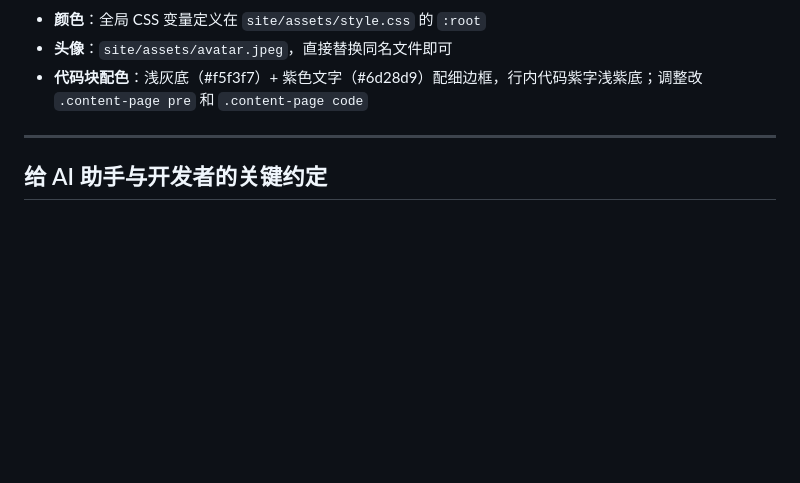
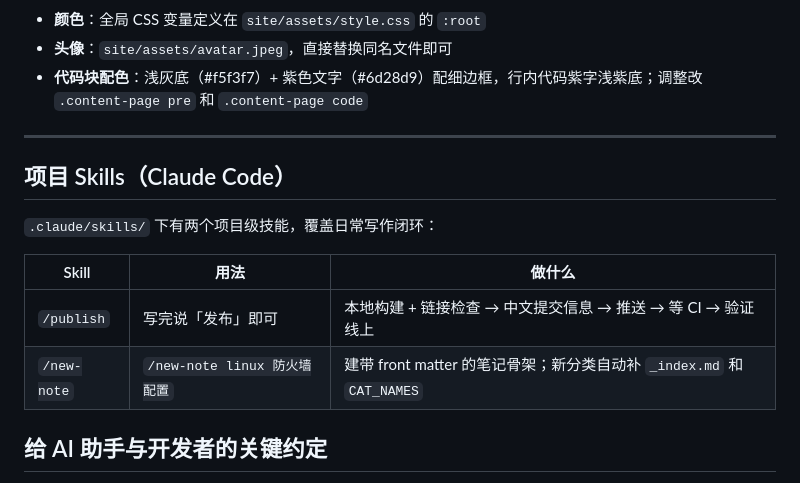
Before and after one commit to Fujiko-purple/Fujiko-purple.github.io, a Markdown page: README.md, the part around the change. GitHub-like rendering; blank space fills up the shorter version.

Commit message:
feat: 添加项目级 Claude Code skills（/publish、/new-note）
/publish：构建验证→提交推送→等 CI→线上验证一条龙
/new-note：创建带 front matter 的笔记骨架，新分类自动补结构

Co-Authored-By: Claude Fable 5 <noreply@anthropic.com>
Claude-Session: https://claude.ai/code/session_01GW34HiTN7q2tNnZ7QtZcJq

```diff
--- a/README.md
+++ b/README.md
@@ -154,6 +154,15 @@ git add . && git commit -m "笔记: xxx" && git push
 
 ---
 
+## 项目 Skills（Claude Code）
+
+`.claude/skills/` 下有两个项目级技能，覆盖日常写作闭环：
+
+| Skill | 用法 | 做什么 |
+|-------|------|--------|
+| `/publish` | 写完说「发布」即可 | 本地构建 + 链接检查 → 中文提交信息 → 推送 → 等 CI → 验证线上 |
+| `/new-note` | `/new-note linux 防火墙配置` | 建带 front matter 的笔记骨架；新分类自动补 `_index.md` 和 `CAT_NAMES` |
+
 ## 给 AI 助手与开发者的关键约定
 
 1. **零依赖是刻意设计**——不引入 npm 依赖、package.json、CSS 框架
```
Also changed, not shown: 2 other files.
